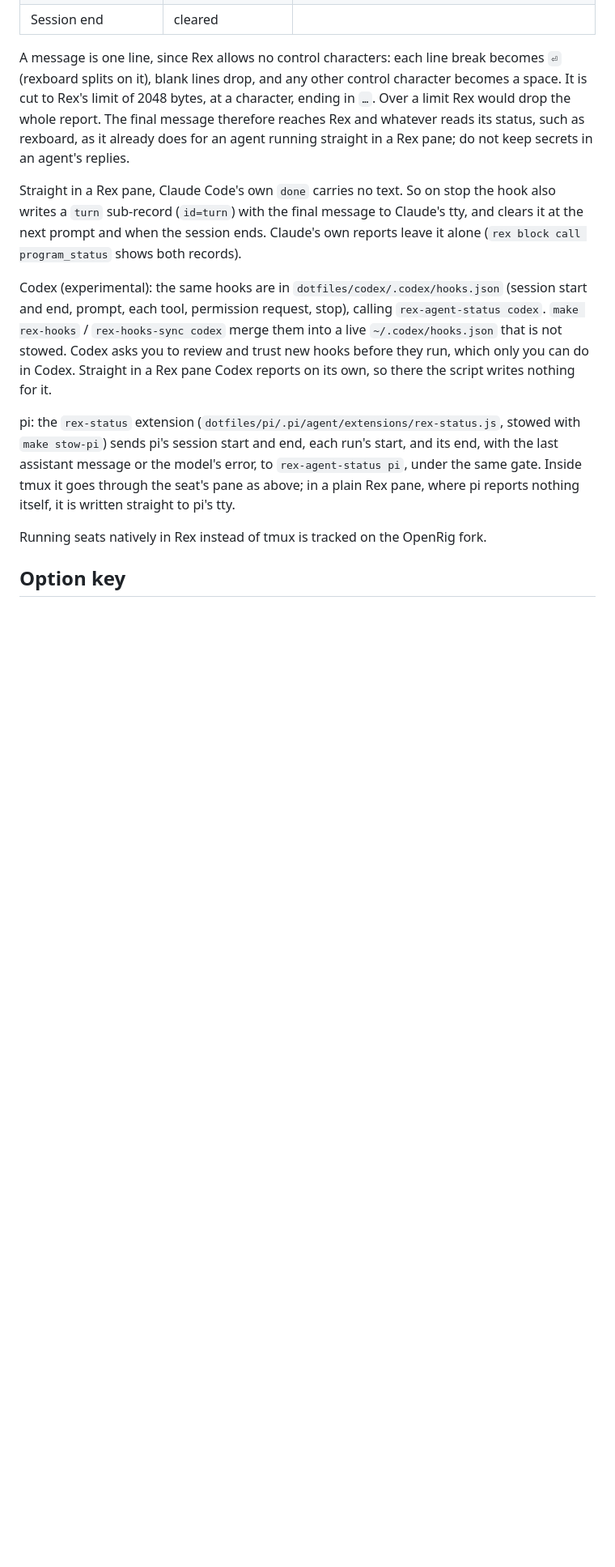
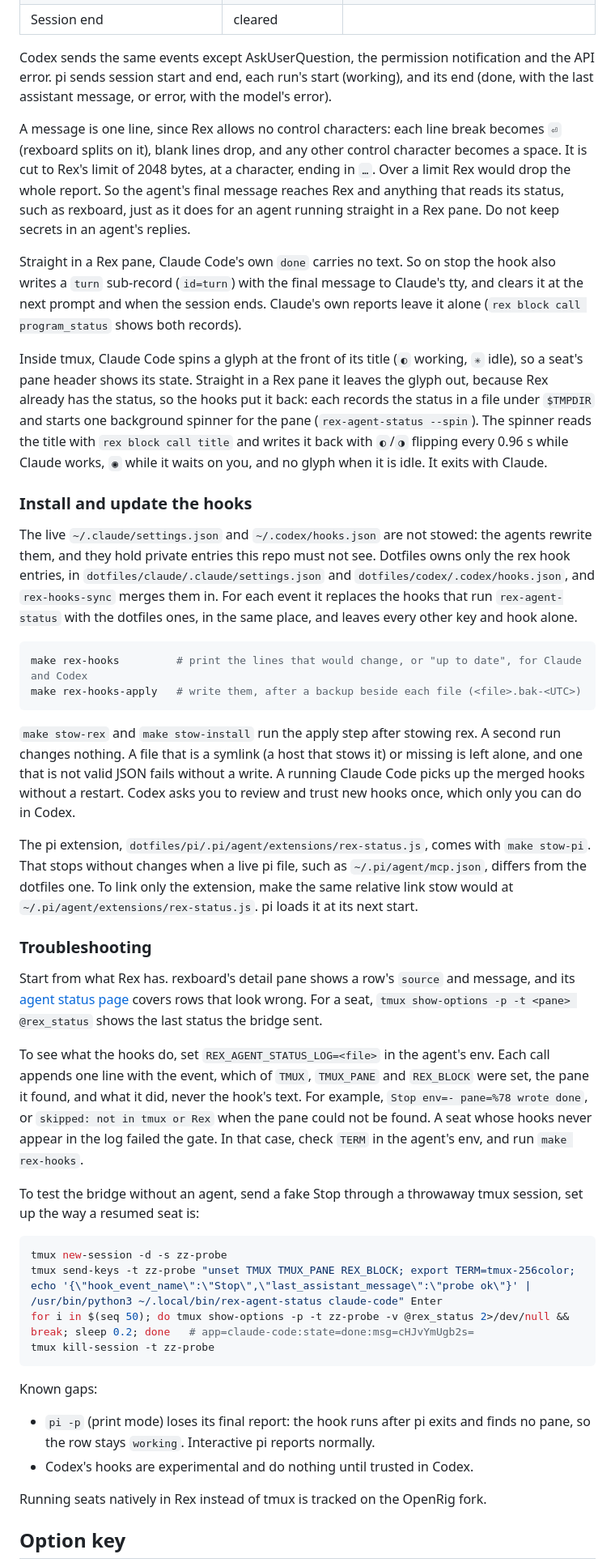
Before and after one commit to vanducng/dotfiles, a Markdown page: docs/content/rex.md, the part around one of its changes. Shown at 81% size. GitHub-like rendering; blank space fills up the shorter version.

````diff
--- a/docs/content/rex.md
+++ b/docs/content/rex.md
@@ -156,12 +173,45 @@ What each event reports, as the status and its message (`msg`):
 | Session end | cleared | |
 
-A message is one line, since Rex allows no control characters: each line break becomes ` ⏎ ` (rexboard splits on it), blank lines drop, and any other control character becomes a space. It is cut to Rex's limit of 2048 bytes, at a character, ending in `…`. Over a limit Rex would drop the whole report. The final message therefore reaches Rex and whatever reads its status, such as rexboard, as it already does for an agent running straight in a Rex pane; do not keep secrets in an agent's replies.
+Codex sends the same events except AskUserQuestion, the permission notification and the API error. pi sends session start and end, each run's start (working), and its end (done, with the last assistant message, or error, with the model's error).
+
+A message is one line, since Rex allows no control characters: each line break becomes ` ⏎ ` (rexboard splits on it), blank lines drop, and any other control character becomes a space. It is cut to Rex's limit of 2048 bytes, at a character, ending in `…`. Over a limit Rex would drop the whole report. So the agent's final message reaches Rex and anything that reads its status, such as rexboard, just as it does for an agent running straight in a Rex pane. Do not keep secrets in an agent's replies.
 
 Straight in a Rex pane, Claude Code's own `done` carries no text. So on stop the hook also writes a `turn` sub-record (`id=turn`) with the final message to Claude's tty, and clears it at the next prompt and when the session ends. Claude's own reports leave it alone (`rex block call program_status` shows both records).
 
-Codex (experimental): the same hooks are in `dotfiles/codex/.codex/hooks.json` (session start and end, prompt, each tool, permission request, stop), calling `rex-agent-status codex`. `make rex-hooks` / `rex-hooks-sync codex` merge them into a live `~/.codex/hooks.json` that is not stowed. Codex asks you to review and trust new hooks before they run, which only you can do in Codex. Straight in a Rex pane Codex reports on its own, so there the script writes nothing for it.
+Inside tmux, Claude Code spins a glyph at the front of its title (`◐` working, `✳` idle), so a seat's pane header shows its state. Straight in a Rex pane it leaves the glyph out, because Rex already has the status, so the hooks put it back: each records the status in a file under `$TMPDIR` and starts one background spinner for the pane (`rex-agent-status --spin`). The spinner reads the title with `rex block call title` and writes it back with `◐`/`◑` flipping every 0.96 s while Claude works, `◉` while it waits on you, and no glyph when it is idle. It exits with Claude.
 
-pi: the `rex-status` extension (`dotfiles/pi/.pi/agent/extensions/rex-status.js`, stowed with `make stow-pi`) sends pi's session start and end, each run's start, and its end, with the last assistant message or the model's error, to `rex-agent-status pi`, under the same gate. Inside tmux it goes through the seat's pane as above; in a plain Rex pane, where pi reports nothing itself, it is written straight to pi's tty.
+### Install and update the hooks
+
+The live `~/.claude/settings.json` and `~/.codex/hooks.json` are not stowed: the agents rewrite them, and they hold private entries this repo must not see. Dotfiles owns only the rex hook entries, in `dotfiles/claude/.claude/settings.json` and `dotfiles/codex/.codex/hooks.json`, and `rex-hooks-sync` merges them in. For each event it replaces the hooks that run `rex-agent-status` with the dotfiles ones, in the same place, and leaves every other key and hook alone.
+
+```bash
+make rex-hooks         # print the lines that would change, or "up to date", for Claude and Codex
+make rex-hooks-apply   # write them, after a backup beside each file (<file>.bak-<UTC>)
+```
+
+`make stow-rex` and `make stow-install` run the apply step after stowing rex. A second run changes nothing. A file that is a symlink (a host that stows it) or missing is left alone, and one that is not valid JSON fails without a write. A running Claude Code picks up the merged hooks without a restart. Codex asks you to review and trust new hooks once, which only you can do in Codex.
+
+The pi extension, `dotfiles/pi/.pi/agent/extensions/rex-status.js`, comes with `make stow-pi`. That stops without changes when a live pi file, such as `~/.pi/agent/mcp.json`, differs from the dotfiles one. To link only the extension, make the same relative link stow would at `~/.pi/agent/extensions/rex-status.js`. pi loads it at its next start.
+
+### Troubleshooting
+
+Start from what Rex has. rexboard's detail pane shows a row's `source` and message, and its [agent status page](https://github.com/vanducng/rexboard/blob/main/docs/agent-status.md#a-row-looks-wrong) covers rows that look wrong. For a seat, `tmux show-options -p -t <pane> @rex_status` shows the last status the bridge sent.
+
+To see what the hooks do, set `REX_AGENT_STATUS_LOG=<file>` in the agent's env. Each call appends one line with the event, which of `TMUX`, `TMUX_PANE` and `REX_BLOCK` were set, the pane it found, and what it did, never the hook's text. For example, `Stop env=- pane=%78 wrote done`, or `skipped: not in tmux or Rex` when the pane could not be found. A seat whose hooks never appear in the log failed the gate. In that case, check `TERM` in the agent's env, and run `make rex-hooks`.
+
+To test the bridge without an agent, send a fake Stop through a throwaway tmux session, set up the way a resumed seat is:
+
+```bash
+tmux new-session -d -s zz-probe
+tmux send-keys -t zz-probe "unset TMUX TMUX_PANE REX_BLOCK; export TERM=tmux-256color; echo '{\"hook_event_name\":\"Stop\",\"last_assistant_message\":\"probe ok\"}' | /usr/bin/python3 ~/.local/bin/rex-agent-status claude-code" Enter
+for i in $(seq 50); do tmux show-options -p -t zz-probe -v @rex_status 2>/dev/null && break; sleep 0.2; done   # app=claude-code:state=done:msg=cHJvYmUgb2s=
+tmux kill-session -t zz-probe
+```
+
+Known gaps:
+
+- `pi -p` (print mode) loses its final report: the hook runs after pi exits and finds no pane, so the row stays `working`. Interactive pi reports normally.
+- Codex's hooks are experimental and do nothing until trusted in Codex.
 
 Running seats natively in Rex instead of tmux is tracked on the OpenRig fork.
 
````
Also changed, not shown: other parts of docs/content/rex.md (+25 -8 lines).
